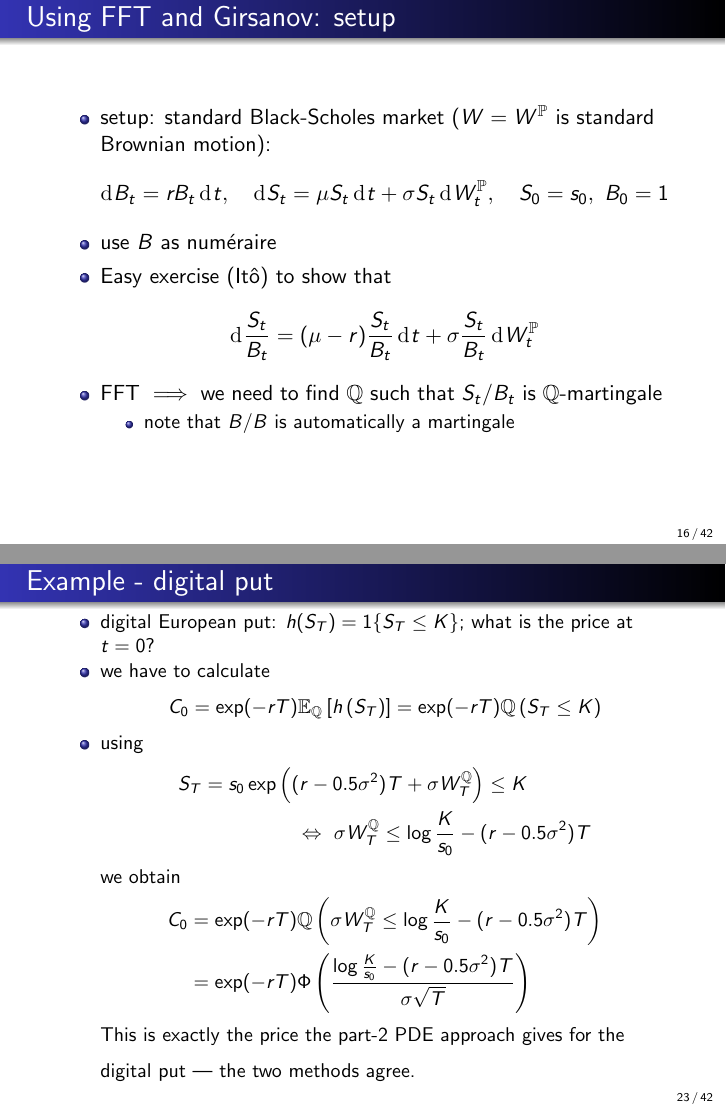
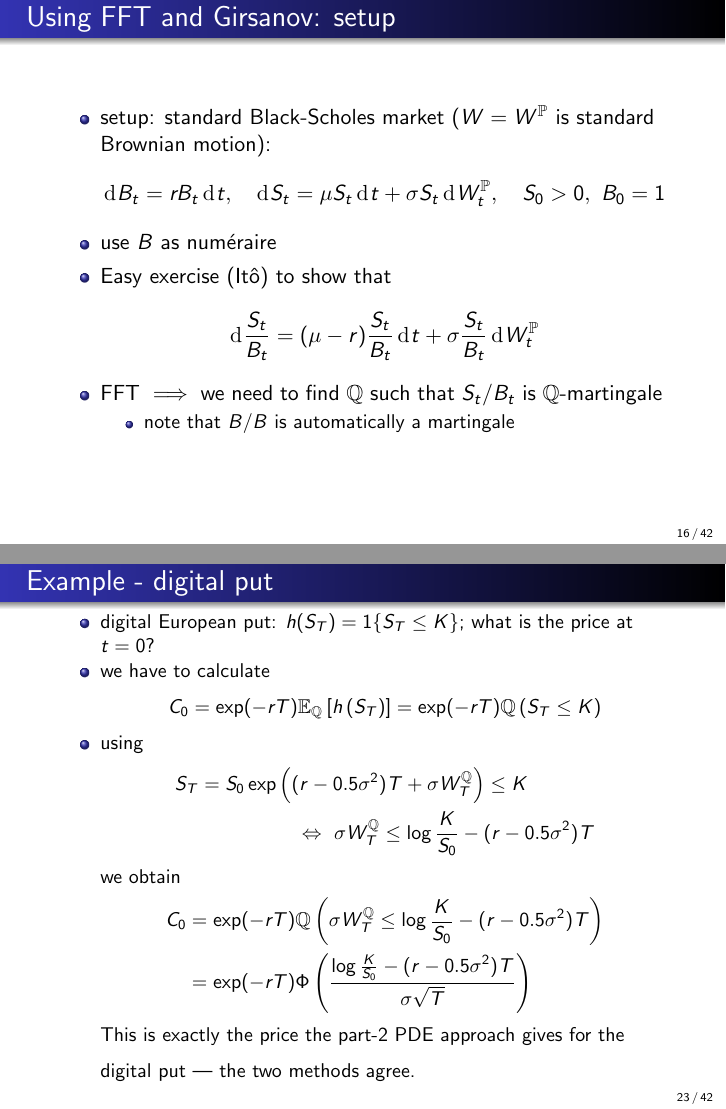
Before and after one commit to ramonVDAKKER/teaching-quantitative-finance, LaTeX slides (slides/A. valuation part 3/Valuation - part 3.tex): pages 16 and 23 of 42, joined at a grey line. Compiled offline with pdfLaTeX.

Commit message:
Part 3 notation: unify the price to capital S_0/S_t (binomial outcomes s_u/s_d kept lowercase); SDE initial condition S_0>0

```diff
--- a/slides/A. valuation part 3/Valuation - part 3.tex
+++ b/slides/A. valuation part 3/Valuation - part 3.tex
@@ -422,7 +422,7 @@ Then $\mathbb{Q}$ is \emph{not} equivalent to $\mathbb{P}$.
 \item setup: standard Black-Scholes market ($W=W^{\mathbb{P}}$ is standard Brownian motion):
 \[
 \rd B_t = rB_t\rd t,\quad \rd S_t= \mu S_t\rd t +\sigma S_t \rd W_t^{\mathbb{P}},
-\quad S_0=s_0,\,\,B_0=1
+\quad S_0>0,\,\,B_0=1
 \]
 \item use $B$ as num\'{e}raire
 \item
@@ -576,19 +576,19 @@ S_T\right)\right]
 \end{align*}
 \item using
 \begin{align*}
- S_T=s_0\exp&\left(
+ S_T=S_0\exp&\left(
 (r-0.5\sigma^2) T +\sigma W_T^{\mathbb{Q}} \right)\leq K \,\, \\ &\quad
 \Leftrightarrow\,\,
-\sigma W_T^{\mathbb{Q}}\leq \log \frac{K}{s_0} -(r-0.5\sigma^2) T
+\sigma W_T^{\mathbb{Q}}\leq \log \frac{K}{S_0} -(r-0.5\sigma^2) T
 \end{align*}
 we obtain
 \begin{align*}
-C_0&=\exp(-rT)\mathbb{Q}\left( \sigma W_T^{\mathbb{Q}}\leq \log \frac{K}{s_0} -(r-0.5\sigma^2) T \right)
+C_0&=\exp(-rT)\mathbb{Q}\left( \sigma W_T^{\mathbb{Q}}\leq \log \frac{K}{S_0} -(r-0.5\sigma^2) T \right)
 \\
 &
 =\exp(-rT)\Phi\left(
 \frac{
-\log \frac{K}{s_0} -(r-0.5\sigma^2) T }{
+\log \frac{K}{S_0} -(r-0.5\sigma^2) T }{
 \sigma\sqrt{T}}
 \right)
 \end{align*}
```
Also changed, not shown: slides/A. valuation part 3/Valuation - part 3.pdf, slides/A. valuation part 3/Valuation - part 3.tex (10 more changed lines).
